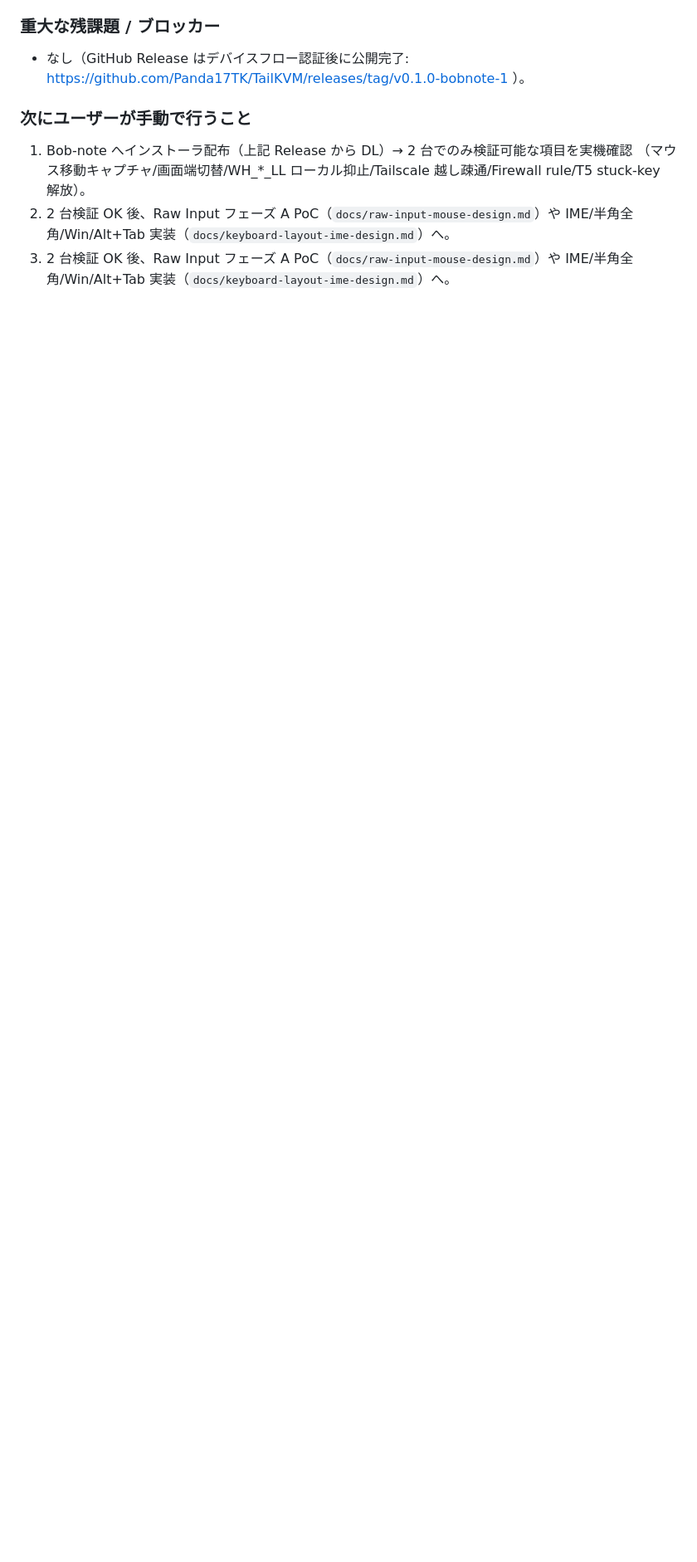
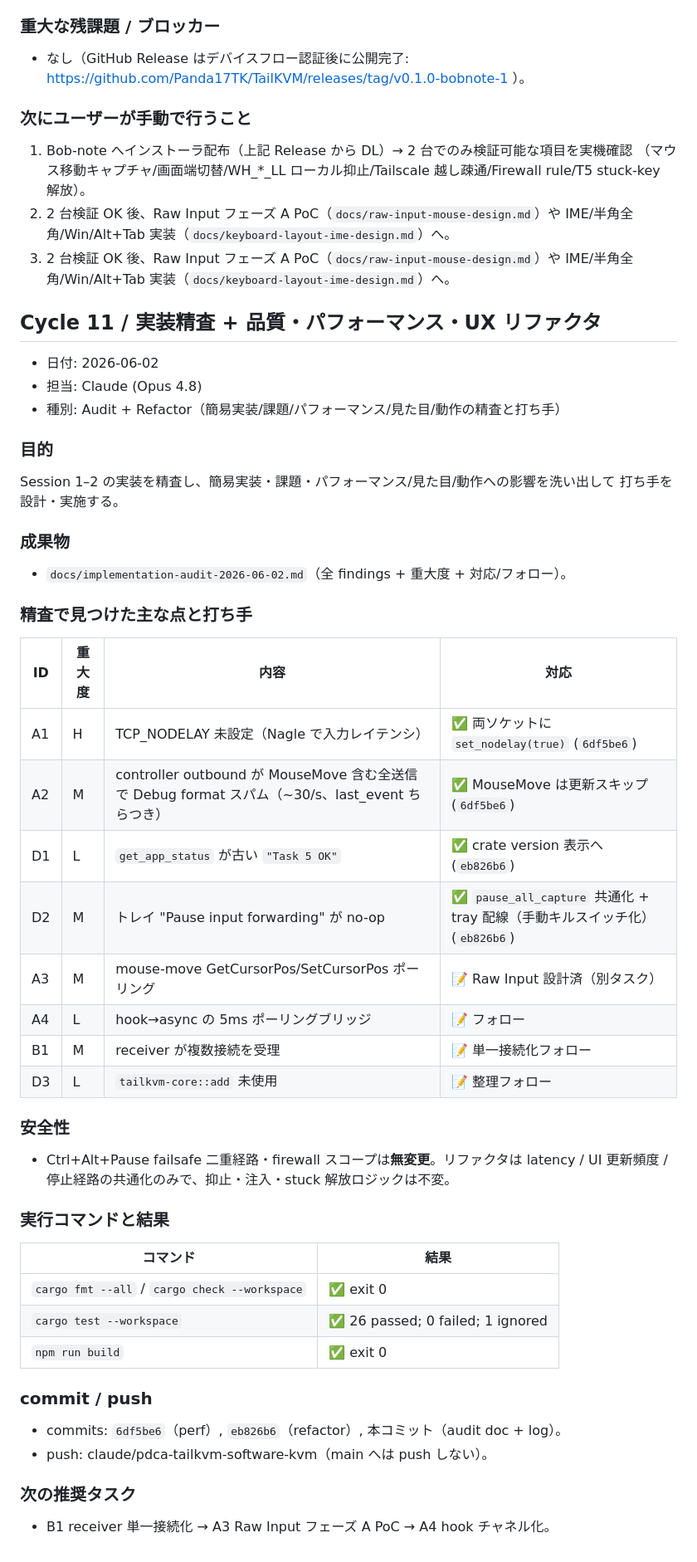
Before and after one commit to Panda17TK/TailKVM, a Markdown page: TASK_LOG.md, the part around the change. Shown at 83% size. Drawn GitHub-style; blank space fills up the shorter version.

Commit message:
docs: add implementation audit and record refactor cycle
Co-Authored-By: Claude Opus 4.8 <noreply@anthropic.com>

```diff
--- a/TASK_LOG.md
+++ b/TASK_LOG.md
@@ -1215,3 +1215,53 @@ bf13bb0 docs: add Raw Input mouse capture design memo (Task 10)
    IME/半角全角/Win/Alt+Tab 実装（`docs/keyboard-layout-ime-design.md`）へ。
 3. 2 台検証 OK 後、Raw Input フェーズ A PoC（`docs/raw-input-mouse-design.md`）や
    IME/半角全角/Win/Alt+Tab 実装（`docs/keyboard-layout-ime-design.md`）へ。
+
+## Cycle 11 / 実装精査 + 品質・パフォーマンス・UX リファクタ
+
+- 日付: 2026-06-02
+- 担当: Claude (Opus 4.8)
+- 種別: Audit + Refactor（簡易実装/課題/パフォーマンス/見た目/動作の精査と打ち手）
+
+### 目的
+
+Session 1–2 の実装を精査し、簡易実装・課題・パフォーマンス/見た目/動作への影響を洗い出して
+打ち手を設計・実施する。
+
+### 成果物
+
+- `docs/implementation-audit-2026-06-02.md`（全 findings + 重大度 + 対応/フォロー）。
+
+### 精査で見つけた主な点と打ち手
+
+| ID | 重大度 | 内容 | 対応 |
+| --- | --- | --- | --- |
+| A1 | H | TCP_NODELAY 未設定（Nagle で入力レイテンシ） | ✅ 両ソケットに `set_nodelay(true)` (`6df5be6`) |
+| A2 | M | controller outbound が MouseMove 含む全送信で Debug format スパム（~30/s、last_event ちらつき） | ✅ MouseMove は更新スキップ (`6df5be6`) |
+| D1 | L | `get_app_status` が古い `"Task 5 OK"` | ✅ crate version 表示へ (`eb826b6`) |
+| D2 | M | トレイ "Pause input forwarding" が no-op | ✅ `pause_all_capture` 共通化 + tray 配線（手動キルスイッチ化）(`eb826b6`) |
+| A3 | M | mouse-move GetCursorPos/SetCursorPos ポーリング | 📝 Raw Input 設計済（別タスク） |
+| A4 | L | hook→async の 5ms ポーリングブリッジ | 📝 フォロー |
+| B1 | M | receiver が複数接続を受理 | 📝 単一接続化フォロー |
+| D3 | L | `tailkvm-core::add` 未使用 | 📝 整理フォロー |
+
+### 安全性
+
+- Ctrl+Alt+Pause failsafe 二重経路・firewall スコープは**無変更**。リファクタは latency / UI 更新頻度 /
+  停止経路の共通化のみで、抑止・注入・stuck 解放ロジックは不変。
+
+### 実行コマンドと結果
+
+| コマンド | 結果 |
+| --- | --- |
+| `cargo fmt --all` / `cargo check --workspace` | ✅ exit 0 |
+| `cargo test --workspace` | ✅ 26 passed; 0 failed; 1 ignored |
+| `npm run build` | ✅ exit 0 |
+
+### commit / push
+
+- commits: `6df5be6`（perf）, `eb826b6`（refactor）, 本コミット（audit doc + log）。
+- push: claude/pdca-tailkvm-software-kvm（main へは push しない）。
+
+### 次の推奨タスク
+
+- B1 receiver 単一接続化 → A3 Raw Input フェーズ A PoC → A4 hook チャネル化。
```
Also changed, not shown: docs/implementation-audit-2026-06-02.md (added, +103 -0 lines).
